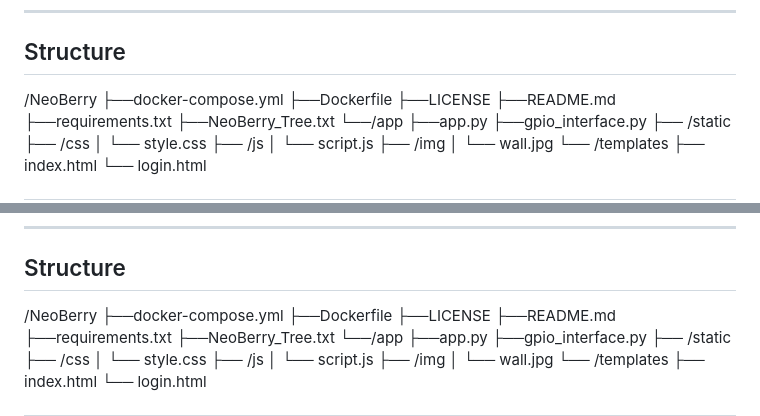
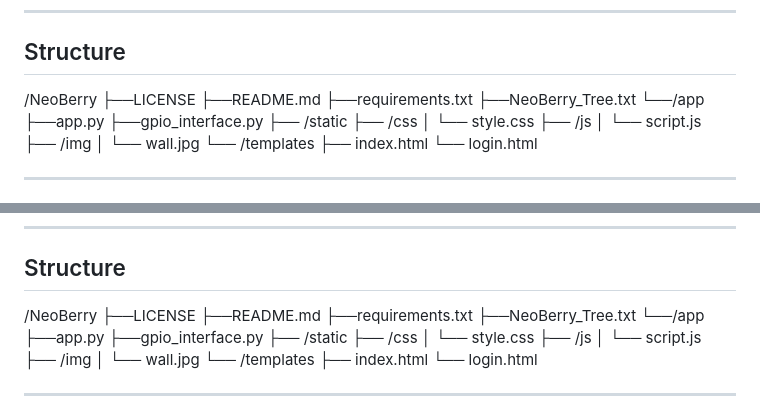
Before and after one commit to D-Goth/NeoBerry, a Markdown page: README.md, 2 parts joined by grey strips. GitHub-like rendering.

Commit message:
Update README.md
Signed-off-by: D-Goth <34000182+D-Goth@users.noreply.github.com>

```diff
--- a/README.md
+++ b/README.md
@@ -23,8 +23,6 @@
 ## Structure
 
 /NeoBerry
-├──docker-compose.yml
-├──Dockerfile
 ├──LICENSE
 ├──README.md
 ├──requirements.txt
@@ -158,8 +156,6 @@ Voir le fichier `LICENSE`.
 ## Structure
 
 /NeoBerry
-├──docker-compose.yml
-├──Dockerfile
 ├──LICENSE
 ├──README.md
 ├──requirements.txt
```
